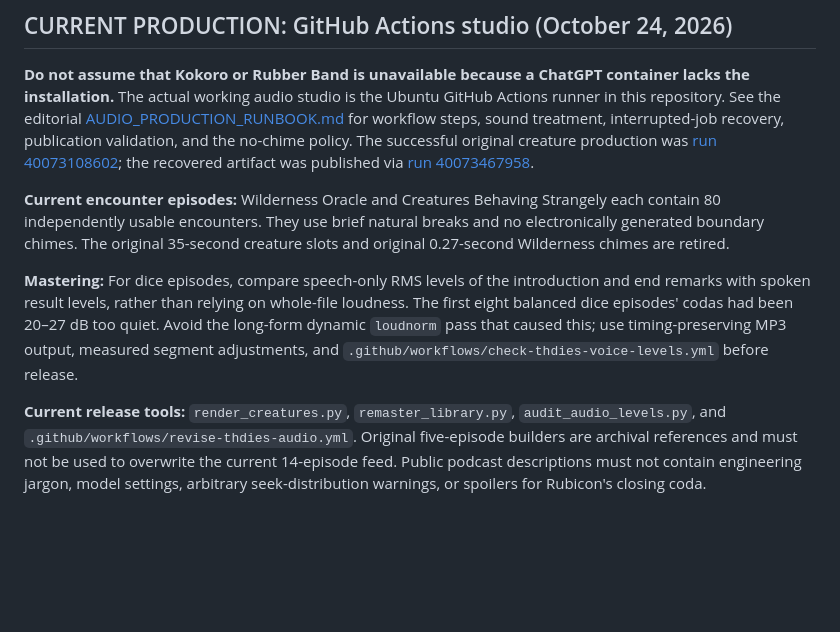
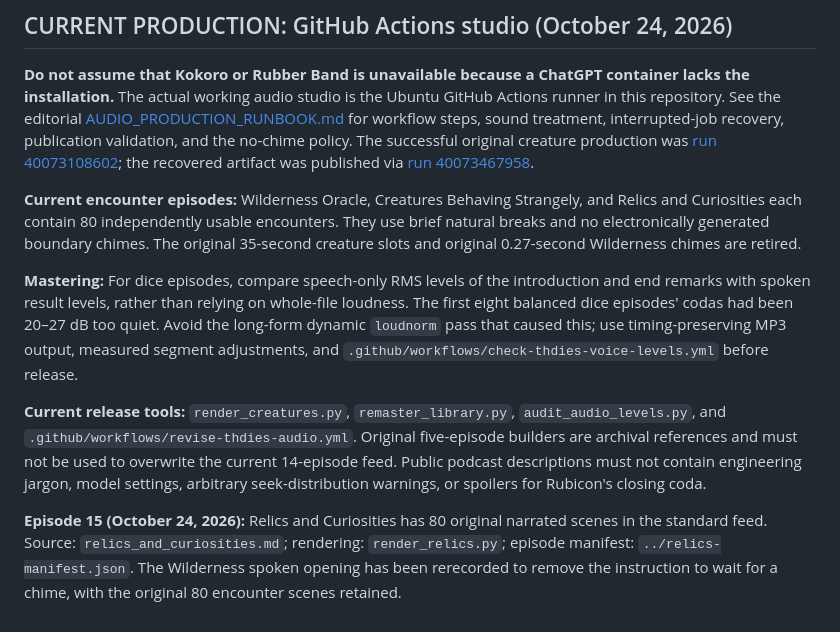
Before and after one commit to udeudeude/udeudeude.github.io, a Markdown page: thdies-cast/production/README.md, the part around the change. Rendered like a GitHub page; blank space fills up the shorter version.

Commit message:
Document published fifteenth episode, three eighty-scene oracles and persistent audio-production guidance

```diff
--- a/thdies-cast/production/README.md
+++ b/thdies-cast/production/README.md
@@ -59,7 +59,7 @@ was [run 40073108602](https://github.com/udeudeude/udeudeude.github.io/actions/r
 the recovered artifact was published via
 [run 40073467958](https://github.com/udeudeude/udeudeude.github.io/actions/runs/40073467958).
 
-**Current encounter episodes:** Wilderness Oracle and Creatures Behaving Strangely
+**Current encounter episodes:** Wilderness Oracle, Creatures Behaving Strangely, and Relics and Curiosities
 each contain 80 independently usable encounters. They use brief natural breaks
 and no electronically generated boundary chimes. The original 35-second
 creature slots and original 0.27-second Wilderness chimes are retired.
@@ -78,3 +78,5 @@ Original five-episode builders are archival references and must not be used
 to overwrite the current 14-episode feed. Public podcast descriptions must
 not contain engineering jargon, model settings, arbitrary seek-distribution
 warnings, or spoilers for Rubicon's closing coda.
+
+**Episode 15 (October 24, 2026):** Relics and Curiosities has 80 original narrated scenes in the standard feed. Source: `relics_and_curiosities.md`; rendering: `render_relics.py`; episode manifest: `../relics-manifest.json`. The Wilderness spoken opening has been rerecorded to remove the instruction to wait for a chime, with the original 80 encounter scenes retained.
```
